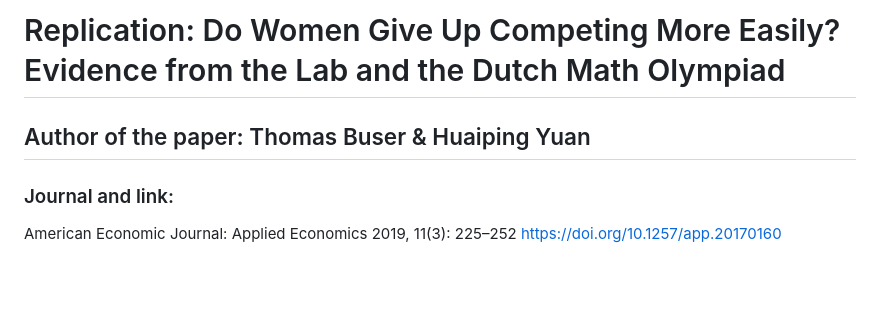
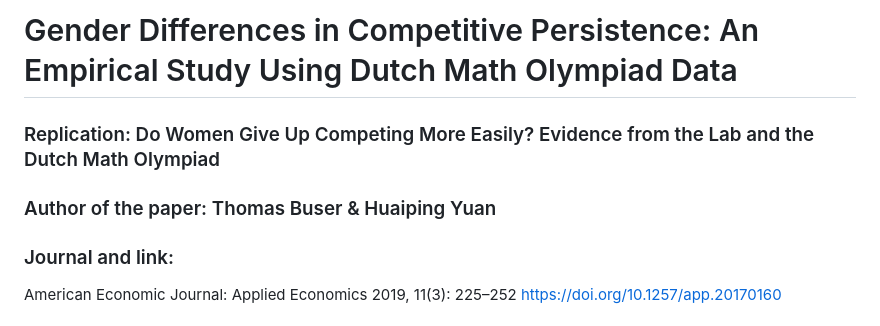
Before and after one commit to peijin0405/23, a Markdown page: README.md, the part around the change. GitHub-like rendering; blank space fills up the shorter version.

```diff
--- a/README.md
+++ b/README.md
@@ -1,5 +1,6 @@
-# Replication: Do Women Give Up Competing More Easily? Evidence from the Lab and the Dutch Math Olympiad
-## Author of the paper: Thomas Buser & Huaiping Yuan
+# Gender Differences in Competitive Persistence: An Empirical Study Using Dutch Math Olympiad Data
+### Replication: Do Women Give Up Competing More Easily? Evidence from the Lab and the Dutch Math Olympiad
+### Author of the paper: Thomas Buser & Huaiping Yuan
 ### Journal and link:
 American Economic Journal: Applied Economics 2019, 11(3): 225–252
 https://doi.org/10.1257/app.20170160
```
